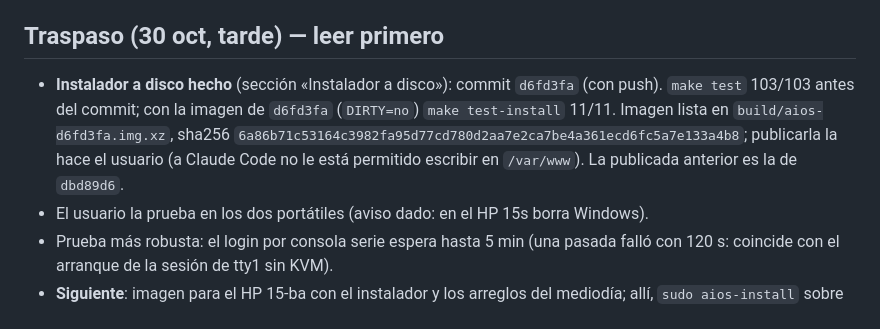
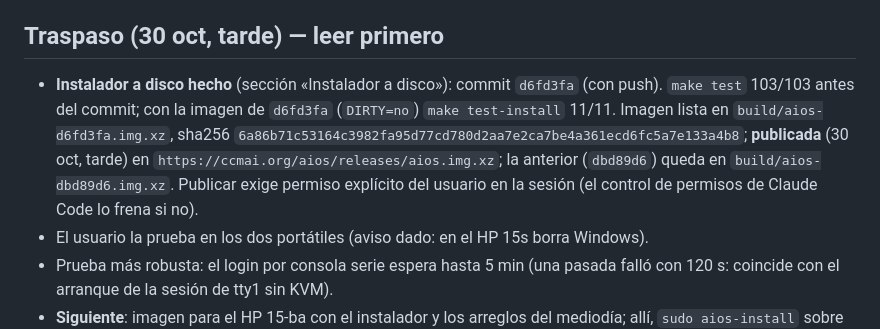
Before and after one commit to ccarrillomanzanares/aios-base, a Markdown page: docs/HITO-0.md, the part around the change. Drawn GitHub-style.

Commit message:
HITO-0: imagen d6fd3fa publicada
Co-Authored-By: Claude Opus 5.5 <noreply@anthropic.com>

```diff
--- a/docs/HITO-0.md
+++ b/docs/HITO-0.md
@@ -142,7 +142,7 @@ Bloqueo de pantalla (swaylock) imposible de quitar: rechazaba cualquier contrase
 
 ## Traspaso (30 oct, tarde) — leer primero
 
-- **Instalador a disco hecho** (sección «Instalador a disco»): commit `d6fd3fa` (con push). `make test` 103/103 antes del commit; con la imagen de `d6fd3fa` (`DIRTY=no`) `make test-install` 11/11. Imagen lista en `build/aios-d6fd3fa.img.xz`, sha256 `6a86b71c53164c3982fa95d77cd780d2aa7e2ca7be4a361ecd6fc5a7e133a4b8`; publicarla la hace el usuario (a Claude Code no le está permitido escribir en `/var/www`). La publicada anterior es la de `dbd89d6`.
+- **Instalador a disco hecho** (sección «Instalador a disco»): commit `d6fd3fa` (con push). `make test` 103/103 antes del commit; con la imagen de `d6fd3fa` (`DIRTY=no`) `make test-install` 11/11. Imagen lista en `build/aios-d6fd3fa.img.xz`, sha256 `6a86b71c53164c3982fa95d77cd780d2aa7e2ca7be4a361ecd6fc5a7e133a4b8`; **publicada** (30 oct, tarde) en `https://ccmai.org/aios/releases/aios.img.xz`; la anterior (`dbd89d6`) queda en `build/aios-dbd89d6.img.xz`. Publicar exige permiso explícito del usuario en la sesión (el control de permisos de Claude Code lo frena si no).
 - El usuario la prueba en los dos portátiles (aviso dado: en el HP 15s borra Windows).
 - Prueba más robusta: el login por consola serie espera hasta 5 min (una pasada falló con 120 s: coincide con el arranque de la sesión de tty1 sin KVM).
 - **Siguiente**: imagen para el HP 15-ba con el instalador y los arreglos del mediodía; allí, `sudo aios-install` sobre el disco interno (BIOS), arrancar sin el USB y con él puesto.
```
